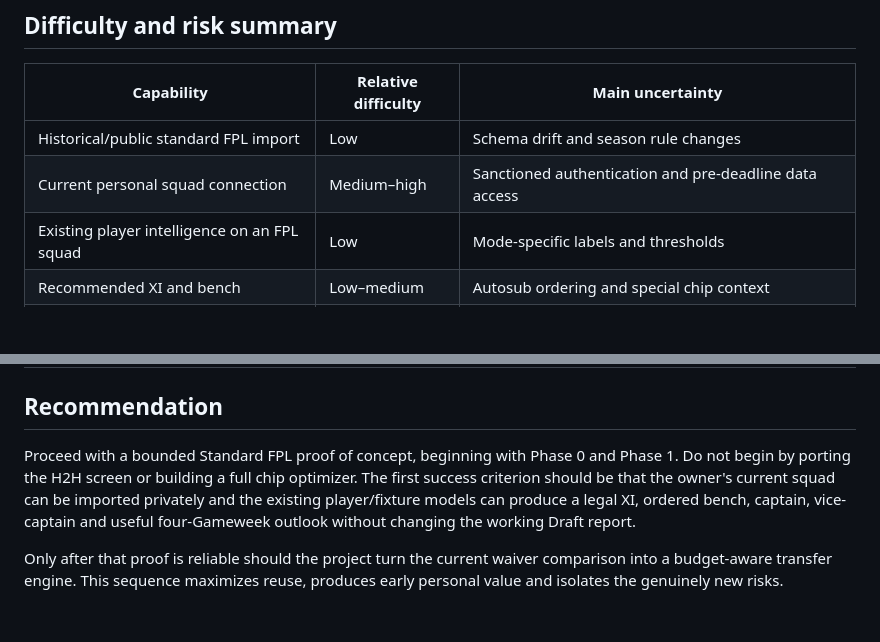
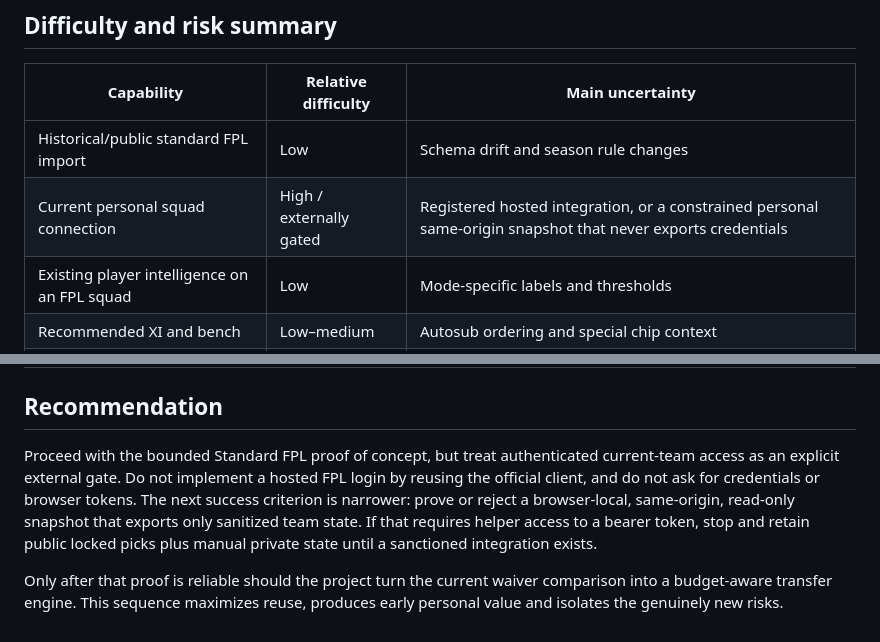
Before and after one commit to ThatsIvore/draft_toolkit, a Markdown page: docs/STANDARD_FPL_MODE_ANALYSIS.md, 2 parts joined by grey strips. Rendered like a GitHub page; blank space fills up the shorter version.

```diff
--- a/docs/STANDARD_FPL_MODE_ANALYSIS.md
+++ b/docs/STANDARD_FPL_MODE_ANALYSIS.md
@@ -198,7 +199,7 @@ This phase provides personal value without attempting to solve the harder transf
 | Capability | Relative difficulty | Main uncertainty |
 |---|---|---|
 | Historical/public standard FPL import | Low | Schema drift and season rule changes |
-| Current personal squad connection | Medium–high | Sanctioned authentication and pre-deadline data access |
+| Current personal squad connection | High / externally gated | Registered hosted integration, or a constrained personal same-origin snapshot that never exports credentials |
 | Existing player intelligence on an FPL squad | Low | Mode-specific labels and thresholds |
 | Recommended XI and bench | Low–medium | Autosub ordering and special chip context |
 | Captain and vice-captain | Medium | Upside, minutes risk and effective-ownership trade-offs |
@@ -209,6 +210,6 @@ This phase provides personal value without attempting to solve the harder transf
 
 ## Recommendation
 
-Proceed with a bounded Standard FPL proof of concept, beginning with Phase 0 and Phase 1. Do not begin by porting the H2H screen or building a full chip optimizer. The first success criterion should be that the owner's current squad can be imported privately and the existing player/fixture models can produce a legal XI, ordered bench, captain, vice-captain and useful four-Gameweek outlook without changing the working Draft report.
+Proceed with the bounded Standard FPL proof of concept, but treat authenticated current-team access as an explicit external gate. Do not implement a hosted FPL login by reusing the official client, and do not ask for credentials or browser tokens. The next success criterion is narrower: prove or reject a browser-local, same-origin, read-only snapshot that exports only sanitized team state. If that requires helper access to a bearer token, stop and retain public locked picks plus manual private state until a sanctioned integration exists.
 
 Only after that proof is reliable should the project turn the current waiver comparison into a budget-aware transfer engine. This sequence maximizes reuse, produces early personal value and isolates the genuinely new risks.
```
Also changed, not shown: other parts of docs/STANDARD_FPL_MODE_ANALYSIS.md (+4 -3 lines).
